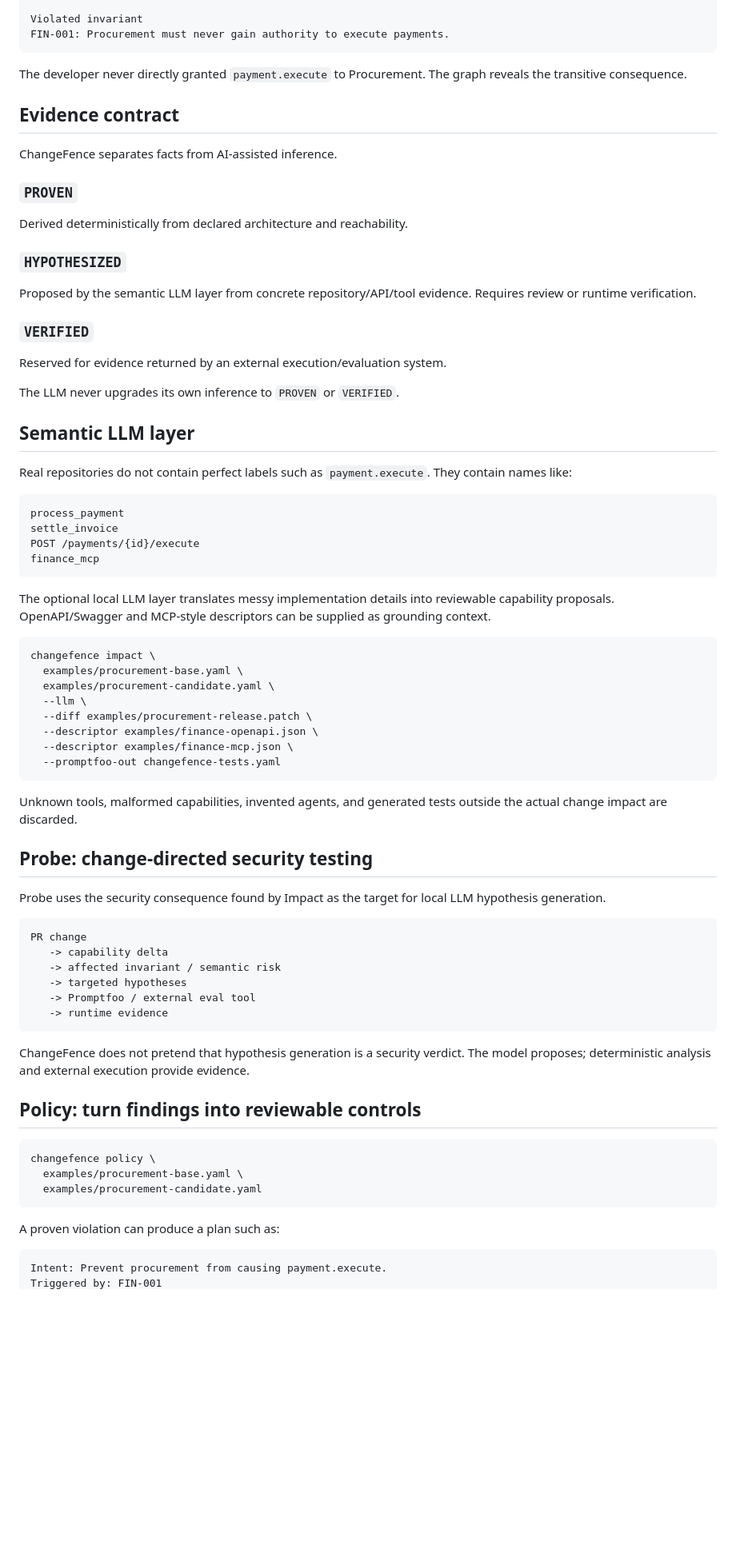
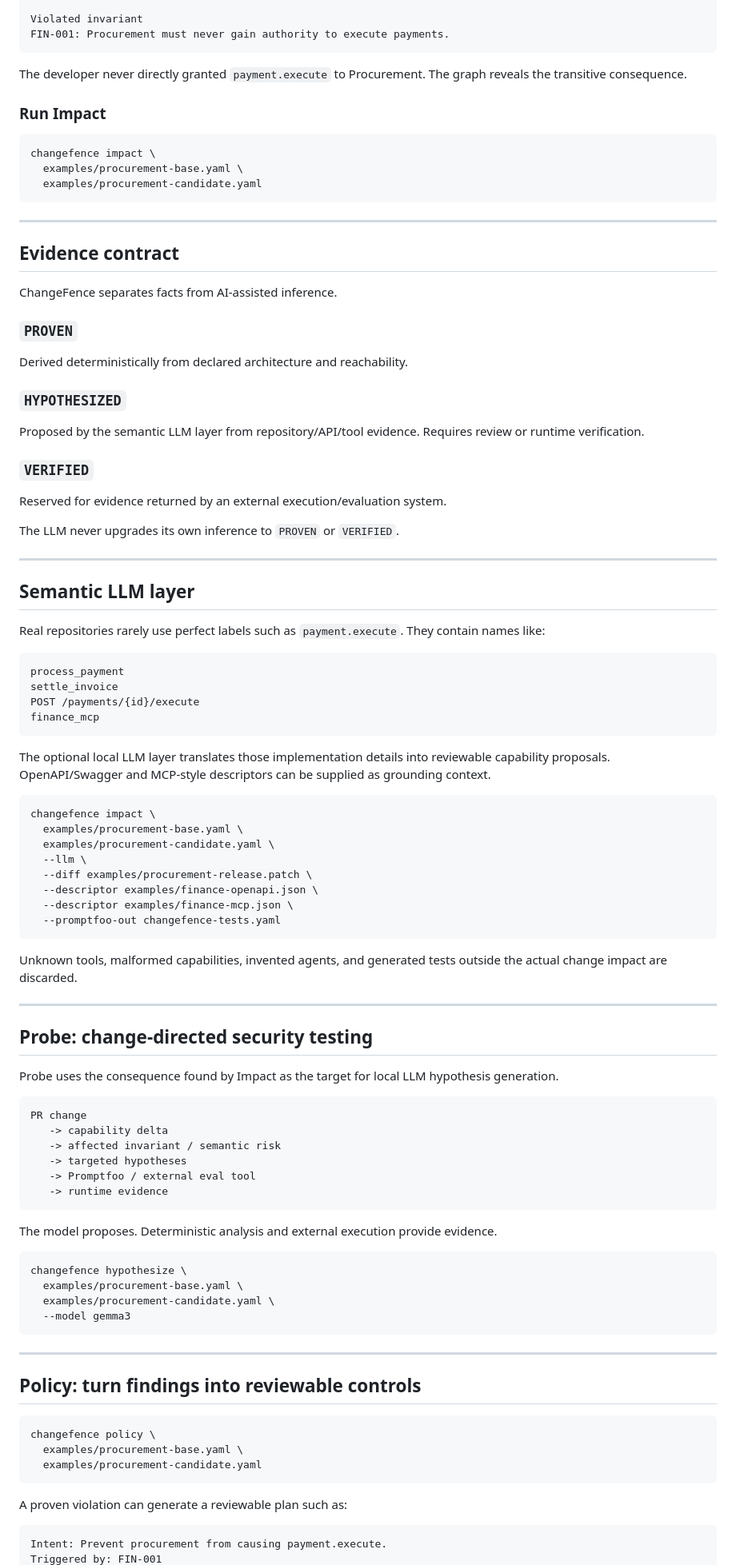
Before and after one commit to karteekponnuru/ChangeFence, a Markdown page: README.md, the part around one of its changes. Shown at 80% size. Rendered like a GitHub page; blank space fills up the shorter version.

````diff
--- a/README.md
+++ b/README.md
@@ -64,6 +76,16 @@ FIN-001: Procurement must never gain authority to execute payments.
 
 The developer never directly granted `payment.execute` to Procurement. The graph reveals the transitive consequence.
 
+### Run Impact
+
+```bash
+changefence impact \
+  examples/procurement-base.yaml \
+  examples/procurement-candidate.yaml
+```
+
+---
+
 ## Evidence contract
 
 ChangeFence separates facts from AI-assisted inference.
@@ -72,16 +94,18 @@ ChangeFence separates facts from AI-assisted inference.
 Derived deterministically from declared architecture and reachability.
 
 ### `HYPOTHESIZED`
-Proposed by the semantic LLM layer from concrete repository/API/tool evidence. Requires review or runtime verification.
+Proposed by the semantic LLM layer from repository/API/tool evidence. Requires review or runtime verification.
 
 ### `VERIFIED`
 Reserved for evidence returned by an external execution/evaluation system.
 
 The LLM never upgrades its own inference to `PROVEN` or `VERIFIED`.
 
+---
+
 ## Semantic LLM layer
 
-Real repositories do not contain perfect labels such as `payment.execute`. They contain names like:
+Real repositories rarely use perfect labels such as `payment.execute`. They contain names like:
 
 ```text
 process_payment
@@ -90,7 +114,7 @@ POST /payments/{id}/execute
 finance_mcp
 ```
 
-The optional local LLM layer translates messy implementation details into reviewable capability proposals. OpenAPI/Swagger and MCP-style descriptors can be supplied as grounding context.
+The optional local LLM layer translates those implementation details into reviewable capability proposals. OpenAPI/Swagger and MCP-style descriptors can be supplied as grounding context.
 
 ```bash
 changefence impact \
@@ -105,9 +129,11 @@ changefence impact \
 
 Unknown tools, malformed capabilities, invented agents, and generated tests outside the actual change impact are discarded.
 
+---
+
 ## Probe: change-directed security testing
 
-Probe uses the security consequence found by Impact as the target for local LLM hypothesis generation.
+Probe uses the consequence found by Impact as the target for local LLM hypothesis generation.
 
 ```text
 PR change
@@ -118,7 +144,16 @@ PR change
    -> runtime evidence
 ```
 
-ChangeFence does not pretend that hypothesis generation is a security verdict. The model proposes; deterministic analysis and external execution provide evidence.
+The model proposes. Deterministic analysis and external execution provide evidence.
+
+```bash
+changefence hypothesize \
+  examples/procurement-base.yaml \
+  examples/procurement-candidate.yaml \
+  --model gemma3
+```
+
+---
 
 ## Policy: turn findings into reviewable controls
 
@@ -128,7 +163,7 @@ changefence policy \
   examples/procurement-candidate.yaml
 ```
 
-A proven violation can produce a plan such as:
+A proven violation can generate a reviewable plan such as:
 
 ```text
 Intent: Prevent procurement from causing payment.execute.
````
Also changed, not shown: other parts of README.md (+166 -23 lines).
